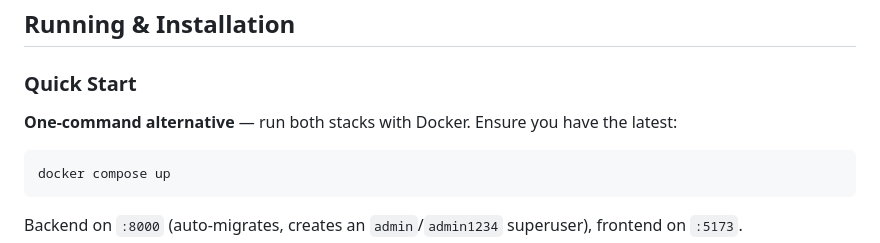
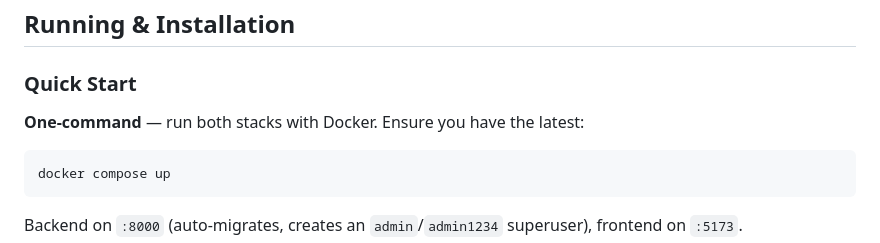
Before and after one commit to aycarl/task-agent, a Markdown page: README.md, the part around the change. GitHub-like rendering.

````diff
--- a/README.md
+++ b/README.md
@@ -30,7 +30,7 @@ A task submitted through the UI is passed to an `AgentController`, which selects
 
 ### Quick Start
 
-**One-command alternative** — run both stacks with Docker. Ensure you have the latest:
+**One-command** — run both stacks with Docker. Ensure you have the latest:
 
 ```bash
 docker compose up
````
Also changed, not shown: backend/README.md (+6 -7 lines).
